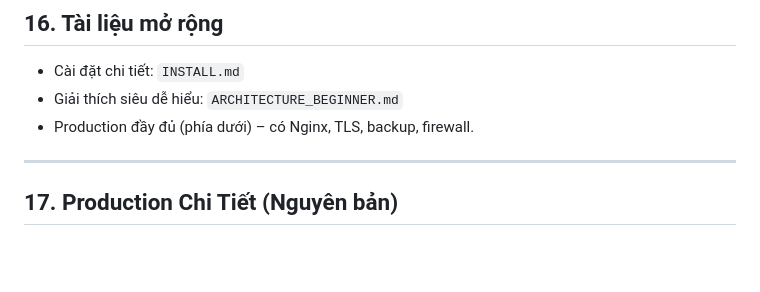
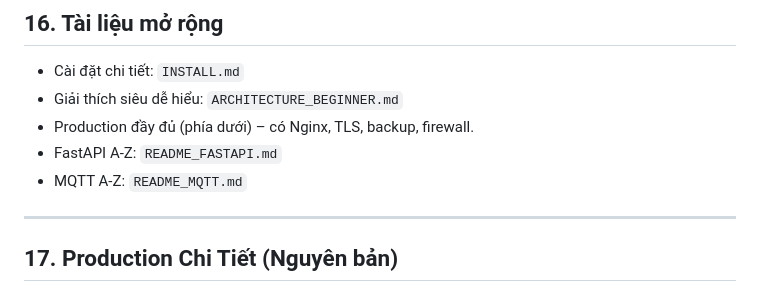
Before and after one commit to Thanhlearningcode/IOT, a Markdown page: README.md, the part around the change. Rendered like a GitHub page; blank space fills up the shorter version.

```diff
--- a/README.md
+++ b/README.md
@@ -208,6 +208,8 @@ Xoá volume để DB sạch.
 - Cài đặt chi tiết: `INSTALL.md`
 - Giải thích siêu dễ hiểu: `ARCHITECTURE_BEGINNER.md`
 - Production đầy đủ (phía dưới) – có Nginx, TLS, backup, firewall.
+- FastAPI A-Z: `README_FASTAPI.md`
+- MQTT A-Z: `README_MQTT.md`
 
 ---
 ## 17. Production Chi Tiết (Nguyên bản)
```
Also changed, not shown: README_MQTT.md (added, +310 -0 lines).
